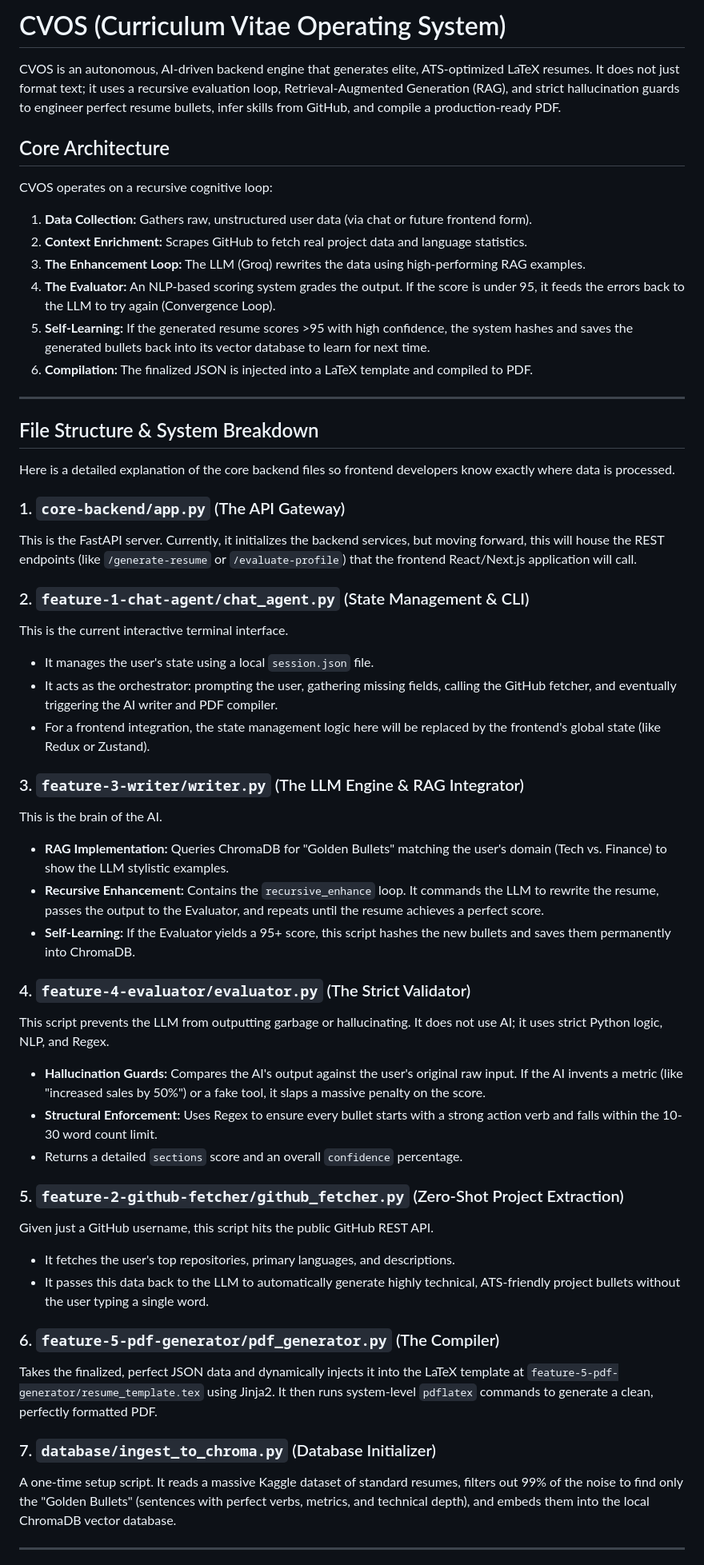
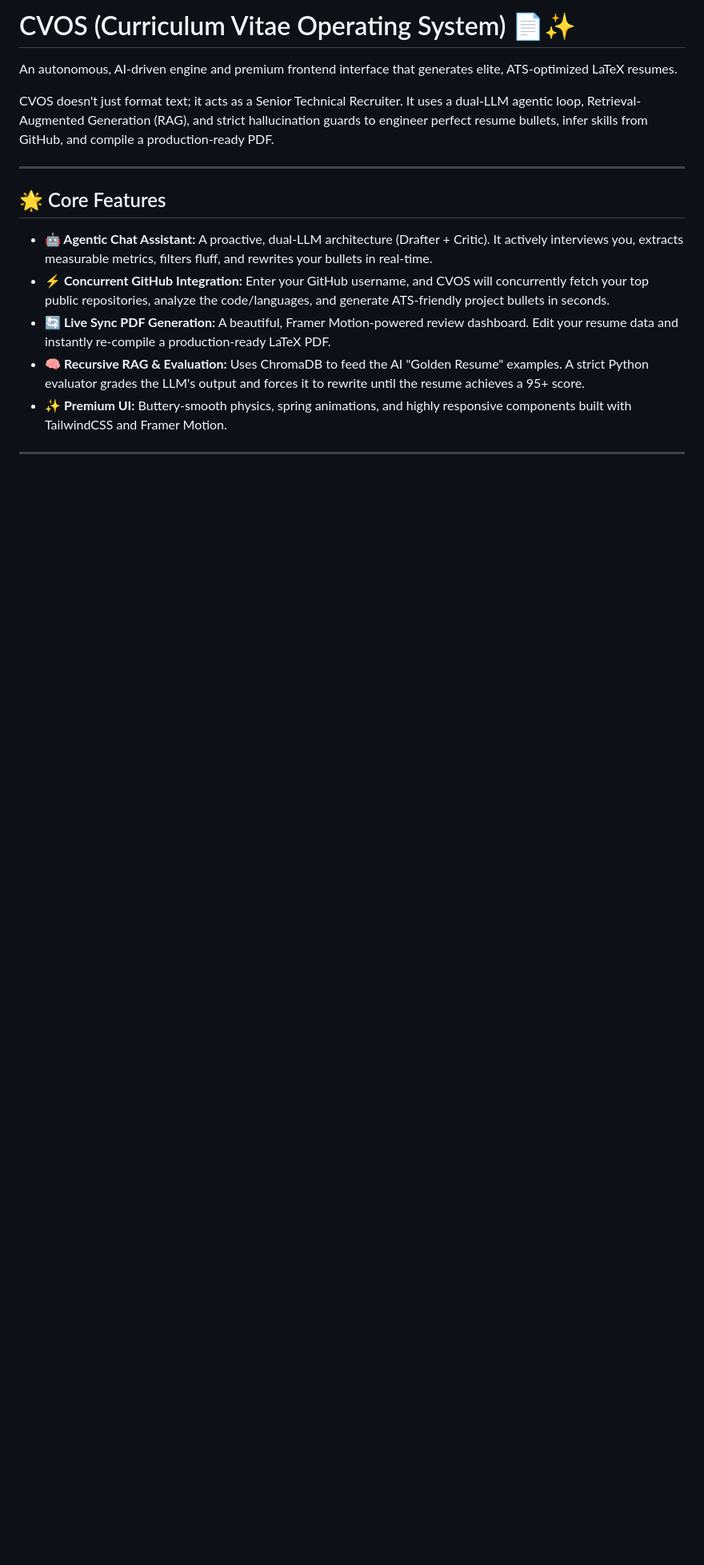
Before and after one commit to sitanshukr08/CVOS, a Markdown page: README.md, the part around one of its changes. Shown at 80% size. Drawn GitHub-style; blank space fills up the shorter version.

```diff
--- a/README.md
+++ b/README.md
@@ -1,54 +1,18 @@
-# CVOS (Curriculum Vitae Operating System)
+# CVOS (Curriculum Vitae Operating System) 📄✨
 
-CVOS is an autonomous, AI-driven backend engine that generates elite, ATS-optimized LaTeX resumes. It does not just format text; it uses a recursive evaluation loop, Retrieval-Augmented Generation (RAG), and strict hallucination guards to engineer perfect resume bullets, infer skills from GitHub, and compile a production-ready PDF.
+An autonomous, AI-driven engine and premium frontend interface that generates elite, ATS-optimized LaTeX resumes.
 
-## Core Architecture
-
-CVOS operates on a recursive cognitive loop:
-1. **Data Collection:** Gathers raw, unstructured user data (via chat or future frontend form).
-2. **Context Enrichment:** Scrapes GitHub to fetch real project data and language statistics.
-3. **The Enhancement Loop:** The LLM (Groq) rewrites the data using high-performing RAG examples.
-4. **The Evaluator:** An NLP-based scoring system grades the output. If the score is under 95, it feeds the errors back to the LLM to try again (Convergence Loop).
-5. **Self-Learning:** If the generated resume scores >95 with high confidence, the system hashes and saves the generated bullets back into its vector database to learn for next time.
-6. **Compilation:** The finalized JSON is injected into a LaTeX template and compiled to PDF.
+CVOS doesn't just format text; it acts as a Senior Technical Recruiter. It uses a dual-LLM agentic loop, Retrieval-Augmented Generation (RAG), and strict hallucination guards to engineer perfect resume bullets, infer skills from GitHub, and compile a production-ready PDF.
 
 ---
 
-## File Structure & System Breakdown
+## 🌟 Core Features
 
-Here is a detailed explanation of the core backend files so frontend developers know exactly where data is processed.
-
-### 1. `core-backend/app.py` (The API Gateway)
-This is the FastAPI server. Currently, it initializes the backend services, but moving forward, this will house the REST endpoints (like `/generate-resume` or `/evaluate-profile`) that the frontend React/Next.js application will call.
-
-### 2. `feature-1-chat-agent/chat_agent.py` (State Management & CLI)
-This is the current interactive terminal interface.
-- It manages the user's state using a local `session.json` file.
-- It acts as the orchestrator: prompting the user, gathering missing fields, calling the GitHub fetcher, and eventually triggering the AI writer and PDF compiler.
-- For a frontend integration, the state management logic here will be replaced by the frontend's global state (like Redux or Zustand).
-
-### 3. `feature-3-writer/writer.py` (The LLM Engine & RAG Integrator)
-This is the brain of the AI.
-- **RAG Implementation:** Queries ChromaDB for "Golden Bullets" matching the user's domain (Tech vs. Finance) to show the LLM stylistic examples.
-- **Recursive Enhancement:** Contains the `recursive_enhance` loop. It commands the LLM to rewrite the resume, passes the output to the Evaluator, and repeats until the resume achieves a perfect score.
-- **Self-Learning:** If the Evaluator yields a 95+ score, this script hashes the new bullets and saves them permanently into ChromaDB.
-
-### 4. `feature-4-evaluator/evaluator.py` (The Strict Validator)
-This script prevents the LLM from outputting garbage or hallucinating. It does not use AI; it uses strict Python logic, NLP, and Regex.
-- **Hallucination Guards:** Compares the AI's output against the user's original raw input. If the AI invents a metric (like "increased sales by 50%") or a fake tool, it slaps a massive penalty on the score.
-- **Structural Enforcement:** Uses Regex to ensure every bullet starts with a strong action verb and falls within the 10-30 word count limit.
-- Returns a detailed `sections` score and an overall `confidence` percentage.
-
-### 5. `feature-2-github-fetcher/github_fetcher.py` (Zero-Shot Project Extraction)
-Given just a GitHub username, this script hits the public GitHub REST API.
-- It fetches the user's top repositories, primary languages, and descriptions.
-- It passes this data back to the LLM to automatically generate highly technical, ATS-friendly project bullets without the user typing a single word.
-
-### 6. `feature-5-pdf-generator/pdf_generator.py` (The Compiler)
-Takes the finalized, perfect JSON data and dynamically injects it into the LaTeX template at `feature-5-pdf-generator/resume_template.tex` using Jinja2. It then runs system-level `pdflatex` commands to generate a clean, perfectly formatted PDF.
-
-### 7. `database/ingest_to_chroma.py` (Database Initializer)
-A one-time setup script. It reads a massive Kaggle dataset of standard resumes, filters out 99% of the noise to find only the "Golden Bullets" (sentences with perfect verbs, metrics, and technical depth), and embeds them into the local ChromaDB vector database.
+* **🤖 Agentic Chat Assistant:** A proactive, dual-LLM architecture (Drafter + Critic). It actively interviews you, extracts measurable metrics, filters fluff, and rewrites your bullets in real-time.
+* **⚡ Concurrent GitHub Integration:** Enter your GitHub username, and CVOS will concurrently fetch your top public repositories, analyze the code/languages, and generate ATS-friendly project bullets in seconds.
+* **🔄 Live Sync PDF Generation:** A beautiful, Framer Motion-powered review dashboard. Edit your resume data and instantly re-compile a production-ready LaTeX PDF.
+* **🧠 Recursive RAG & Evaluation:** Uses ChromaDB to feed the AI "Golden Resume" examples. A strict Python evaluator grades the LLM's output and forces it to rewrite until the resume achieves a 95+ score.
+* **✨ Premium UI:** Buttery-smooth physics, spring animations, and highly responsive components built with TailwindCSS and Framer Motion.
 
 ---
 
```
Also changed, not shown: other parts of README.md (+70 -22 lines).
